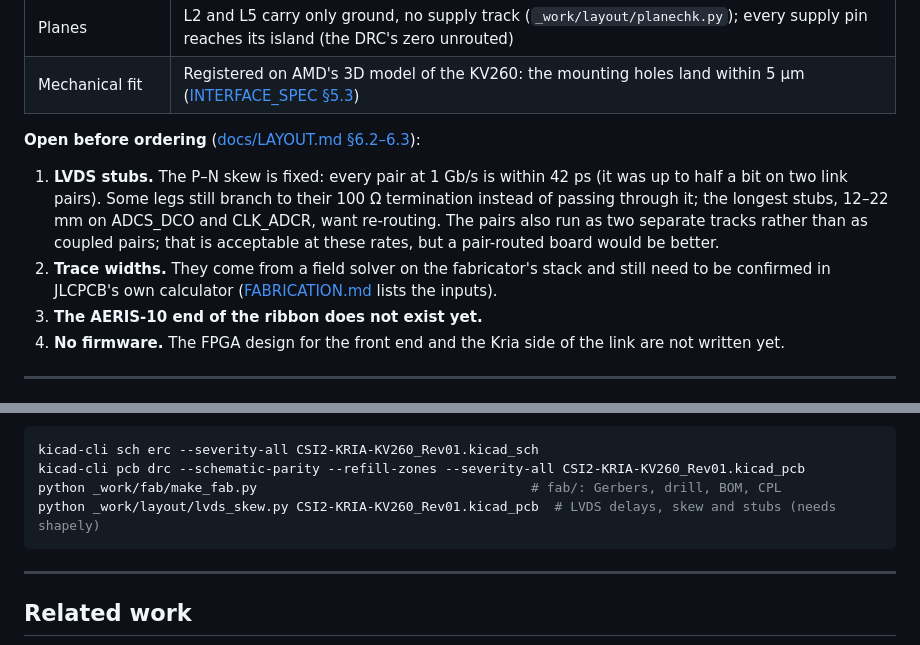
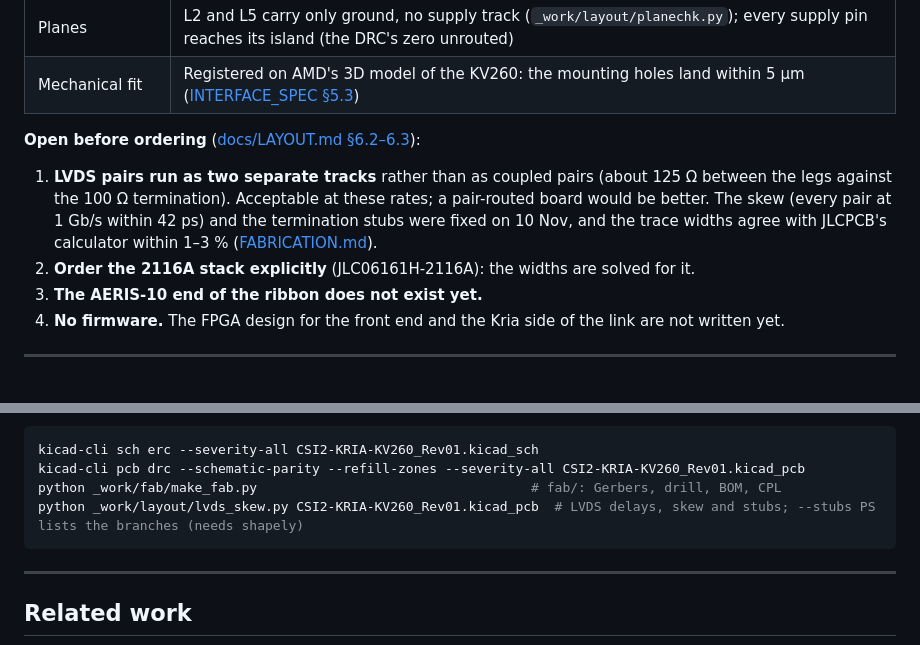
Before and after one commit to PabloSoage/kv260-ias2rf, a Markdown page: README.md, 2 parts joined by grey strips. Rendered like a GitHub page.

````diff
--- a/README.md
+++ b/README.md
@@ -109,13 +109,12 @@ BGA, for one).
 
 **Open before ordering** ([docs/LAYOUT.md §6.2–6.3](docs/LAYOUT.md)):
 
-1. **LVDS stubs.** The P–N skew is fixed: every pair at 1 Gb/s is within 42 ps (it was up to half a
-   bit on two link pairs). Some legs still branch to their 100 Ω termination instead of passing
-   through it; the longest stubs, 12–22 mm on ADCS_DCO and CLK_ADCR, want re-routing. The pairs
-   also run as two separate tracks rather than as coupled pairs; that is acceptable at these
-   rates, but a pair-routed board would be better.
-2. **Trace widths.** They come from a field solver on the fabricator's stack and still need to be
-   confirmed in JLCPCB's own calculator ([FABRICATION.md](docs/FABRICATION.md) lists the inputs).
+1. **LVDS pairs run as two separate tracks** rather than as coupled pairs (about 125 Ω between the
+   legs against the 100 Ω termination). Acceptable at these rates; a pair-routed board would be
+   better. The skew (every pair at 1 Gb/s within 42 ps) and the termination stubs were fixed on
+   10 Nov, and the trace widths agree with JLCPCB's calculator within 1–3 %
+   ([FABRICATION.md](docs/FABRICATION.md)).
+2. **Order the 2116A stack explicitly** (JLC06161H-2116A): the widths are solved for it.
 3. **The AERIS-10 end of the ribbon does not exist yet.**
 4. **No firmware.** The FPGA design for the front end and the Kria side of the link are not
    written yet.
@@ -159,7 +158,7 @@ Reproducing the checks and the outputs (KiCad 10):
 kicad-cli sch erc --severity-all CSI2-KRIA-KV260_Rev01.kicad_sch
 kicad-cli pcb drc --schematic-parity --refill-zones --severity-all CSI2-KRIA-KV260_Rev01.kicad_pcb
 python _work/fab/make_fab.py                                   # fab/: Gerbers, drill, BOM, CPL
-python _work/layout/lvds_skew.py CSI2-KRIA-KV260_Rev01.kicad_pcb  # LVDS delays, skew and stubs (needs shapely)
+python _work/layout/lvds_skew.py CSI2-KRIA-KV260_Rev01.kicad_pcb  # LVDS delays, skew and stubs; --stubs PS lists the branches (needs shapely)
 ```
 
 ---
````
Also changed, not shown: docs/FABRICATION.md (+16 -6 lines), docs/LAYOUT.md (+34 -21 lines), docs/img/board_bottom.png, docs/img/board_iso.png, 3 other files.
